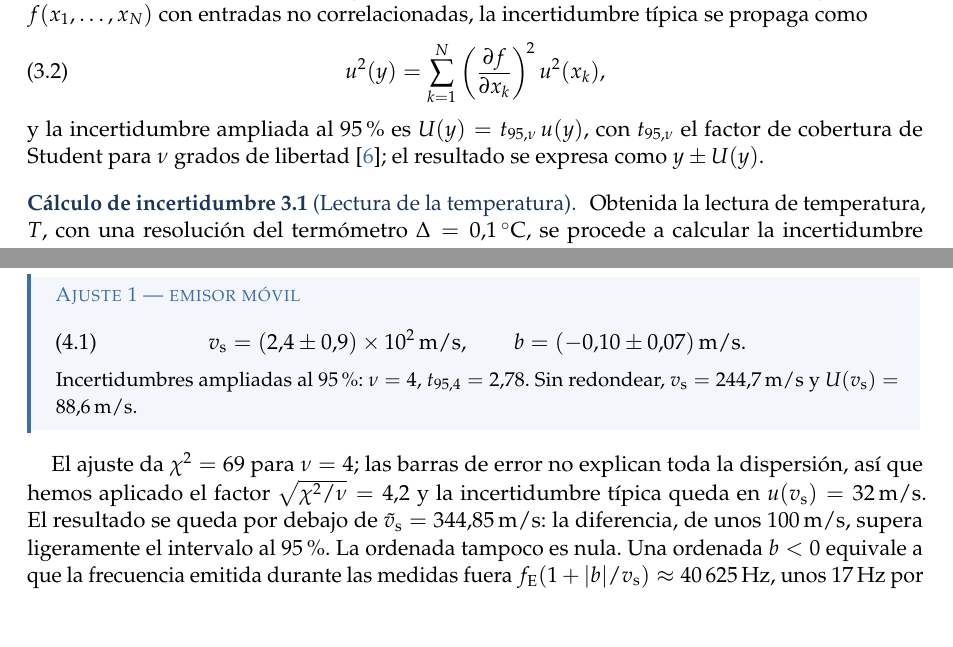
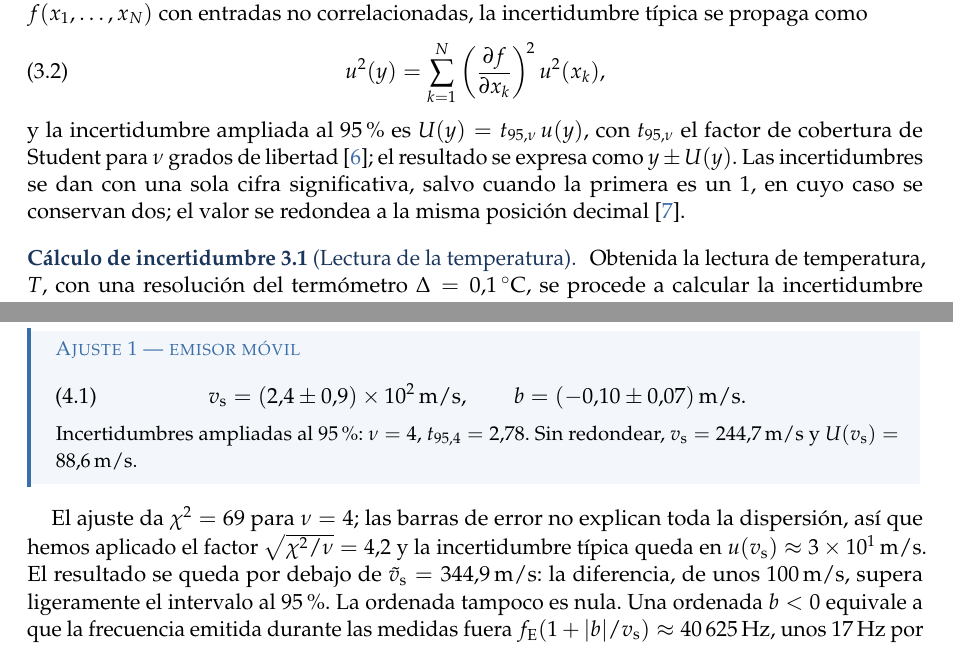
Before and after one commit to danimartinguerrero/Informe-Doppler, a LaTeX paper (main.tex): two parts of pages 6 and 12 of 13, joined at a grey line, cut so that both start at the same text, the shorter picture padded with empty space. Compiled offline with pdfLaTeX.

Commit message:
Redondeo: dos cifras significativas en la incertidumbre solo si la primera es un 1
Co-Authored-By: Claude Opus 5.5 <noreply@anthropic.com>
Claude-Session: https://claude.ai/code/session_01JpLofFiasb79TTvEUiTxHx

```diff
--- a/main.tex
+++ b/main.tex
@@ -624,6 +624,9 @@ entradas no correlacionadas, la incertidumbre típica se propaga como
 y la incertidumbre ampliada al $\SI{95}{\percent}$ es $\ext{y}=t_{95,\nu}\,u(y)$,
 con $t_{95,\nu}$ el factor de cobertura de Student para $\nu$ grados de
 libertad~\cite{NUM-ARG}; el resultado se expresa como $y\pm\ext{y}$.
+Las incertidumbres se dan con una sola cifra significativa, salvo cuando la
+primera es un 1, en cuyo caso se conservan dos; el valor se redondea a la
+misma posición decimal~\cite{ERR-MP}.
 
 \begin{calculo}[Lectura de la temperatura]\label{calc:T}
 Obtenida la lectura de temperatura, $T$, con una resolución del termómetro
@@ -1022,8 +1025,8 @@ $\ext{\vs}=\SI{88,6}{\meter\per\second}$.}
 \end{destacado}
 El ajuste da $\chi^{2}=\num{69}$ para $\nu=4$; las barras de error no explican
 toda la dispersión, así que hemos aplicado el factor $\sqrt{\chi^{2}/\nu}=\num{4,2}$
-y la incertidumbre típica queda en $u(\vs)=\SI{32}{\meter\per\second}$. El
-resultado se queda por debajo de $\vst=\SI{344,85}{\meter\per\second}$: la
+y la incertidumbre típica queda en $u(\vs)\approx\SI{3e1}{\meter\per\second}$. El
+resultado se queda por debajo de $\vst=\SI{344,9}{\meter\per\second}$: la
 diferencia, de unos \SI{100}{\meter\per\second}, supera ligeramente el intervalo
 al \SI{95}{\percent}. La ordenada tampoco es nula. Una ordenada $b<0$ equivale a
 que la frecuencia emitida durante las medidas fuera
```
Also changed, not shown: main.pdf, main.tex (6 more changed lines), 1 other file.
